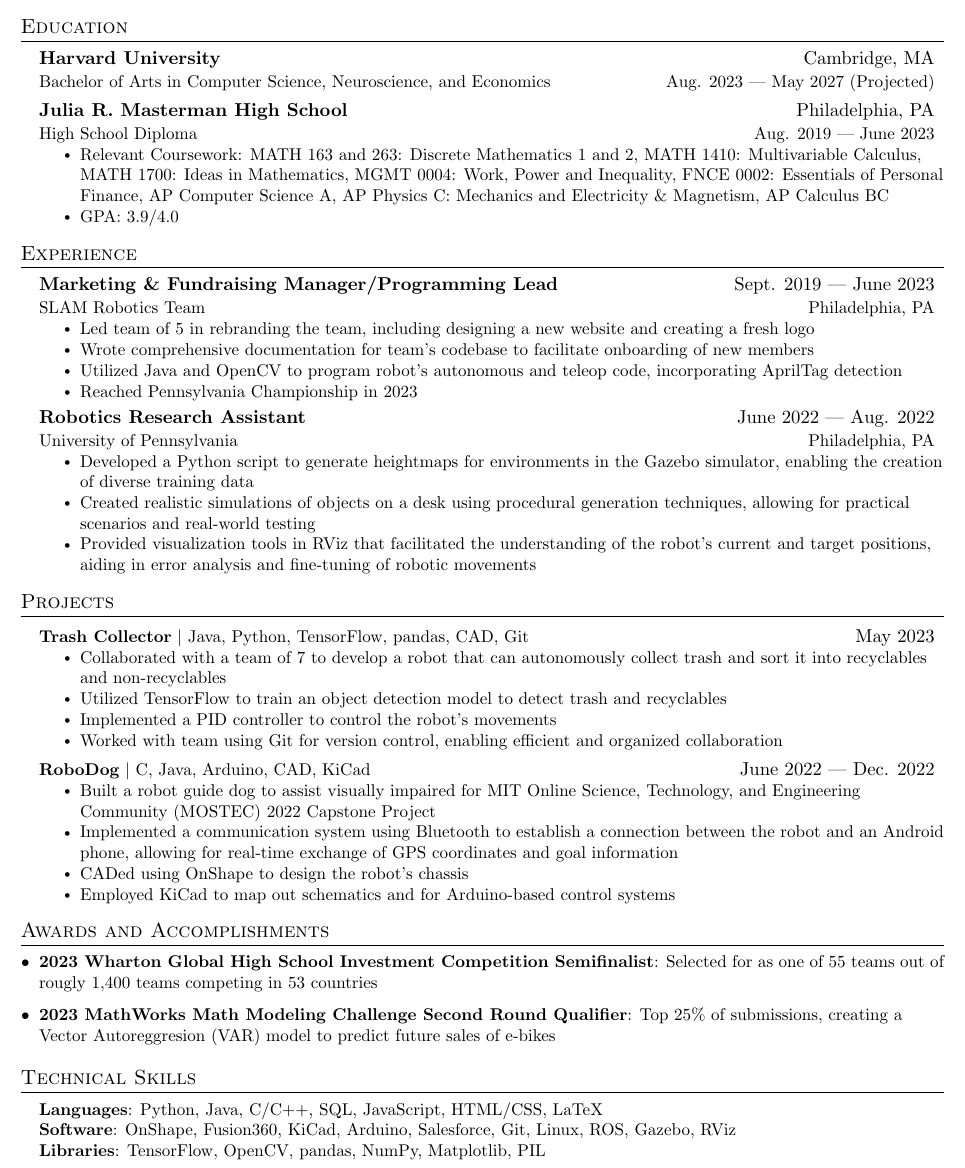
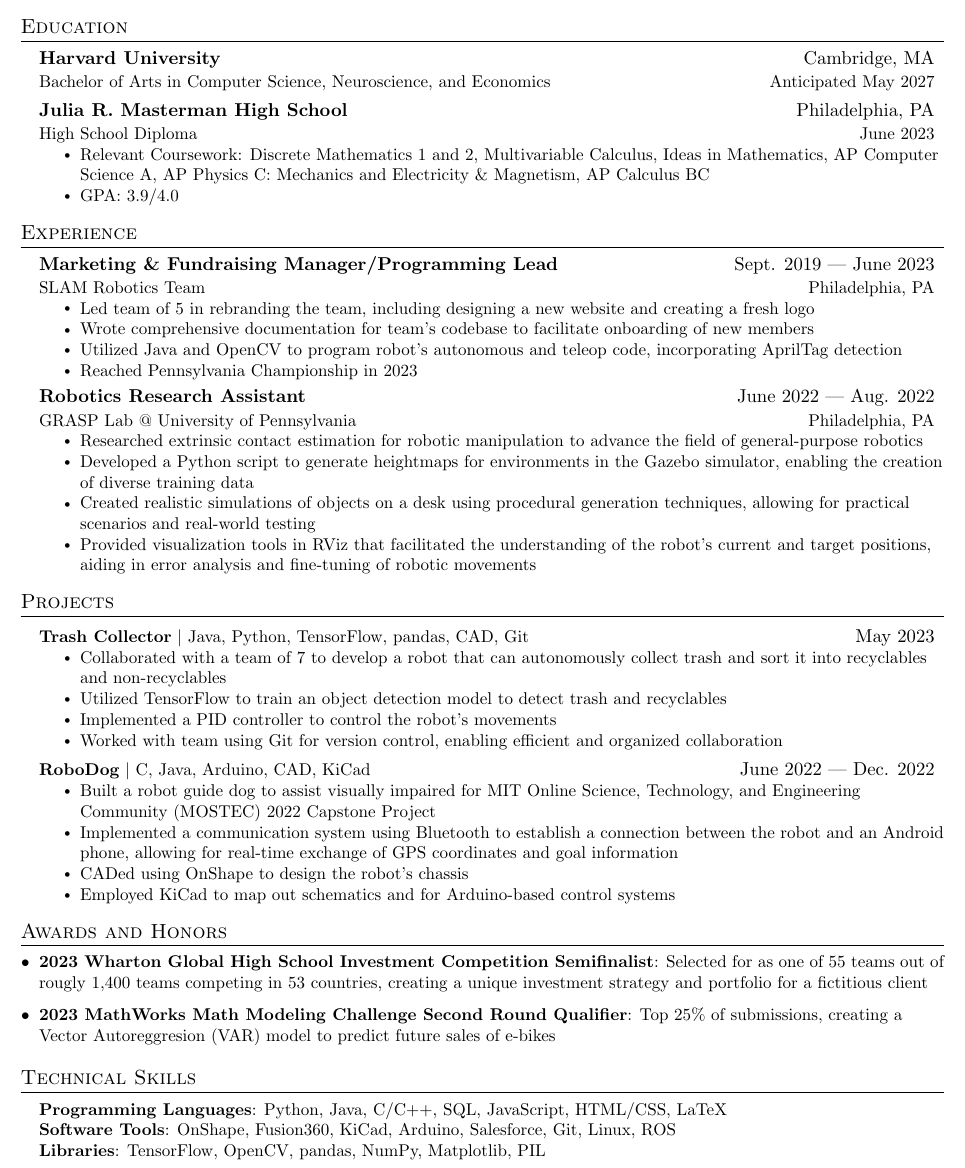
Before and after one commit to denny-cao/resume, a LaTeX CV (resume.tex): part of the page, cut so that both start at the same text. Compiled offline with pdfLaTeX.

Commit message:
reformat

```diff
--- a/resume.tex
+++ b/resume.tex
@@ -123,12 +124,12 @@
   \resumeSubHeadingListStart
     \resumeSubheading
       {Harvard University}{Cambridge, MA}
-      {Bachelor of Arts in Computer Science, Neuroscience, and Economics}{Aug. 2023 --- May 2027 (Projected)}
+      {Bachelor of Arts in Computer Science, Neuroscience, and Economics}{Anticipated May 2027}
     \resumeSubheading
       {Julia R. Masterman High School}{Philadelphia, PA}
-      {High School Diploma}{Aug. 2019 --- June 2023}
+      {High School Diploma}{June 2023}
       \resumeItemListStart
-        \resumeItem{Relevant Coursework: MATH 163 and 263: Discrete Mathematics 1 and 2, MATH 1410: Multivariable Calculus, MATH 1700: Ideas in Mathematics, MGMT 0004: Work, Power and Inequality, FNCE 0002: Essentials of Personal Finance, AP Computer Science A, AP Physics C: Mechanics and Electricity \& Magnetism, AP Calculus BC}
+        \resumeItem{Relevant Coursework: Discrete Mathematics 1 and 2, Multivariable Calculus, Ideas in Mathematics, AP Computer Science A, AP Physics C: Mechanics and Electricity \& Magnetism, AP Calculus BC}
         \resumeItem{GPA: 3.9/4.0}
       \resumeItemListEnd
   \resumeSubHeadingListEnd
@@ -170,8 +171,9 @@
 
     \resumeSubheading
       {Robotics Research Assistant}{June 2022 --- Aug. 2022}
-      {University of Pennsylvania}{Philadelphia, PA}
+      {GRASP Lab @ University of Pennsylvania}{Philadelphia, PA}
       \resumeItemListStart
+        \resumeItem{Researched extrinsic contact estimation for robotic manipulation to advance the field of general-purpose robotics}
         \resumeItem{Developed a Python script to generate heightmaps for environments in the Gazebo simulator, enabling the creation of diverse training data}
         \resumeItem{Created realistic simulations of objects on a desk using procedural generation techniques, allowing for practical scenarios and real-world testing}
         \resumeItem{Provided visualization tools in RViz that facilitated the understanding of the robot's current and target positions, aiding in error analysis and fine-tuning of robotic movements}
@@ -202,10 +204,10 @@
     \resumeSubHeadingListEnd
 
 %-----------ACHIEVEMENTS-----------
-\section{Awards and Accomplishments}
+\section{Awards and Honors}
     \begin{itemize}[leftmargin=0.15in]
         \small{
-            \item{\textbf{2023 Wharton Global High School Investment Competition Semifinalist}{: Selected for as one of 55 teams out of rougly 1,400 teams competing in 53 countries}}
+            \item{\textbf{2023 Wharton Global High School Investment Competition Semifinalist}{: Selected for as one of 55 teams out of rougly 1,400 teams competing in 53 countries, creating a unique investment strategy and portfolio for a fictitious client}}
             \item {\textbf{2023 MathWorks Math Modeling Challenge Second Round Qualifier}{: Top 25\% of submissions, creating a Vector Autoreggresion (VAR) model to predict future sales of e-bikes}}
         }
  \end{itemize}
@@ -216,8 +218,8 @@
 \section{Technical Skills}
  \begin{itemize}[leftmargin=0.15in, label={}]
     \small{\item{
-     \textbf{Languages}{: Python, Java, C/C++, SQL, JavaScript, HTML/CSS, LaTeX} \\
-     \textbf{Software}{: OnShape, Fusion360, KiCad, Arduino, Salesforce, Git, Linux, ROS, Gazebo, RViz} \\
+     \textbf{Programming Languages}{: Python, Java, C/C++, SQL, JavaScript, HTML/CSS, LaTeX} \\
+     \textbf{Software Tools}{: OnShape, Fusion360, KiCad, Arduino, Salesforce, Git, Linux, ROS} \\
      \textbf{Libraries}{: TensorFlow, OpenCV, pandas, NumPy, Matplotlib, PIL}
     }}
  \end{itemize}
```
Also changed, not shown: resume.pdf, resume.tex (1 more changed lines), 5 other files.
